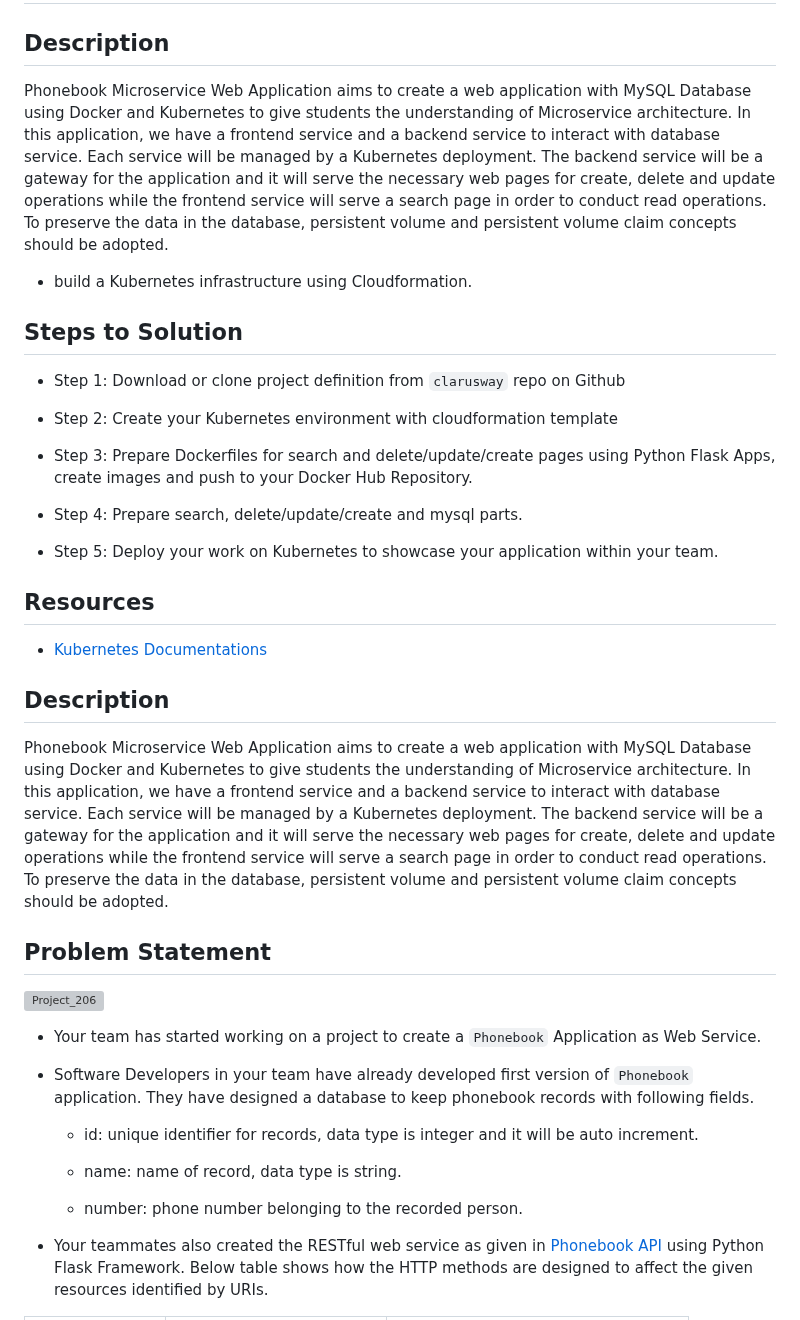
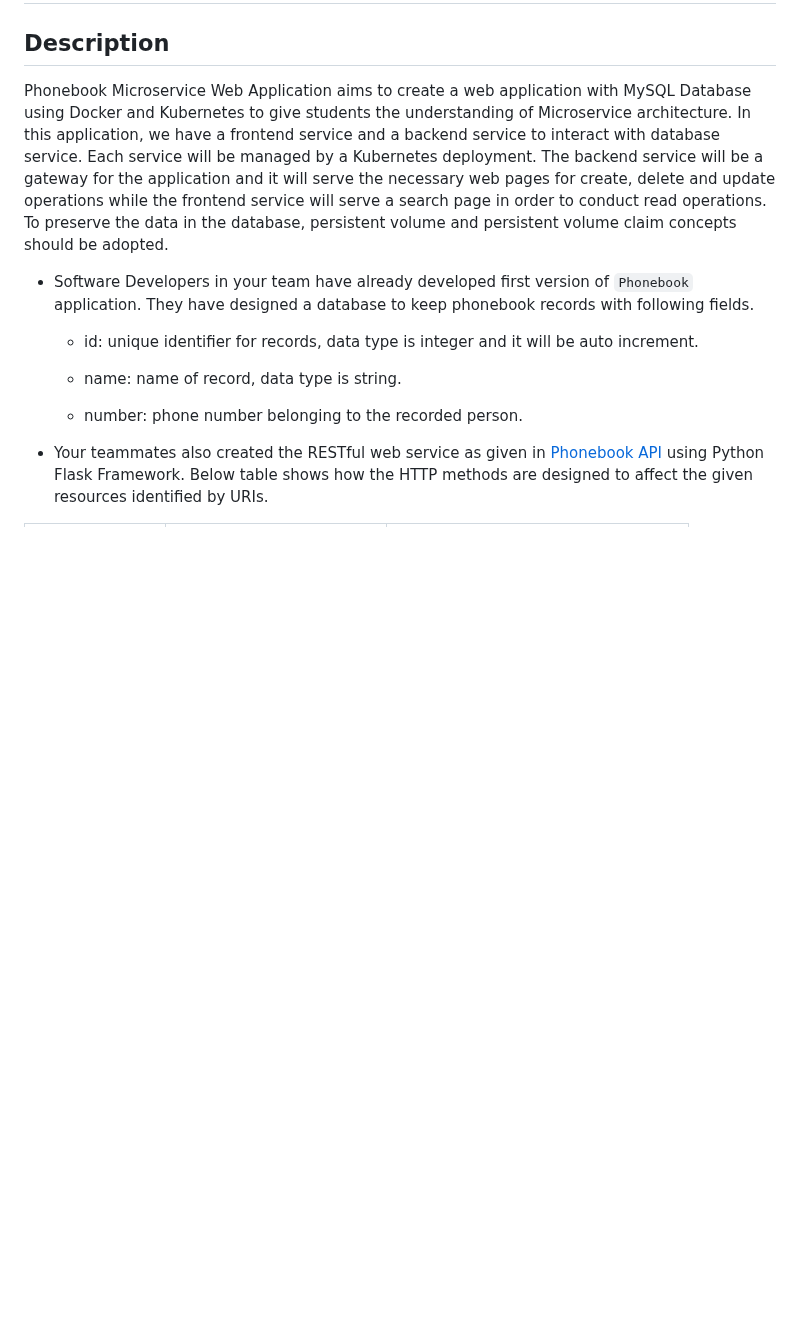
Before and after one commit to emrverskn/K8s-Microservice-Phonebook-App, a Markdown page: README.md, the part around the change. Drawn GitHub-style; blank space fills up the shorter version; grey boxes are pictures that could not be loaded.

```diff
--- a/README.md
+++ b/README.md
@@ -10,34 +10,7 @@ Phonebook Microservice Web Application aims to create a web application with MyS
 
 
 
-- build a Kubernetes infrastructure using Cloudformation.
 
-## Steps to Solution
-
-- Step 1: Download or clone project definition from `clarusway` repo on Github
-
-- Step 2: Create your Kubernetes environment with cloudformation template
-
-- Step 3: Prepare Dockerfiles for search and delete/update/create pages using Python Flask Apps, create images and push to your Docker Hub Repository.
-
-- Step 4: Prepare search, delete/update/create and mysql parts.
-
-- Step 5: Deploy your work on Kubernetes to showcase your application within your team.
-
-
-## Resources
-
-- [Kubernetes Documentations](https://kubernetes.io/docs/home/)
-
-## Description
-
-Phonebook Microservice Web Application aims to create a web application with MySQL Database using Docker and Kubernetes to give students the understanding of Microservice architecture. In this application, we have a frontend service and a backend service to interact with database service. Each service will be managed by a Kubernetes deployment. The backend service will be a gateway for the application and it will serve the necessary web pages for create, delete and update operations while the frontend service will serve a search page in order to conduct read operations. To preserve the data in the database, persistent volume and persistent volume claim concepts should be adopted.
-
-## Problem Statement
-
-![Project_206](Microservice_structure.png)
-
-- Your team has started working on a project to create a `Phonebook` Application as Web Service.
 
 - Software Developers in your team have already developed first version of `Phonebook` application. They have designed a database to keep phonebook records with following fields.
 
```
